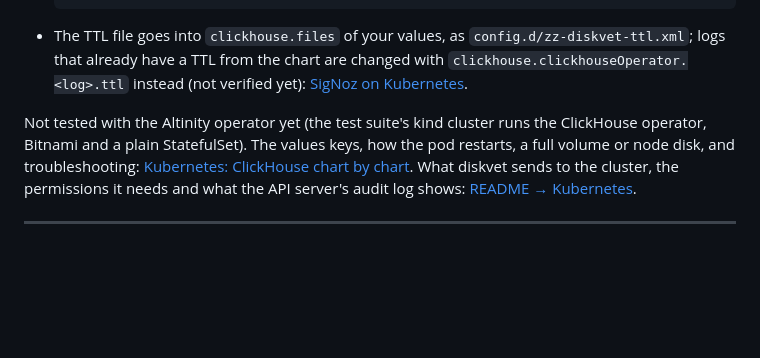
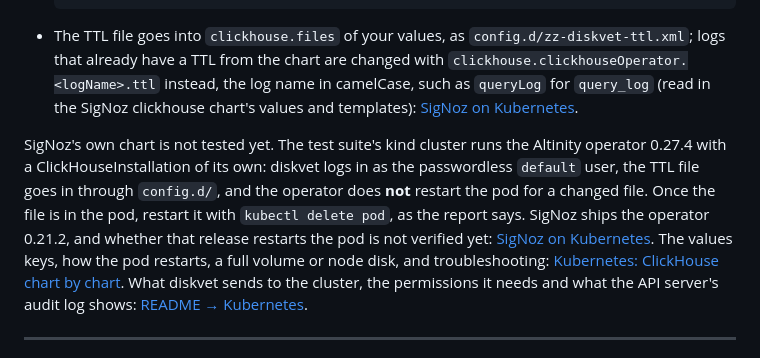
Before and after one commit to Protemir/diskvet, a Markdown page: docs/recipes/signoz.md, the part around the change. Drawn GitHub-style; blank space fills up the shorter version.

```diff
--- a/docs/recipes/signoz.md
+++ b/docs/recipes/signoz.md
@@ -94,11 +94,19 @@ complete `kubectl` lines for that pod.
 
 - The TTL file goes into `clickhouse.files` of your values, as
   `config.d/zz-diskvet-ttl.xml`; logs that already have a TTL from the chart
-  are changed with `clickhouse.clickhouseOperator.<log>.ttl` instead (not
-  verified yet): [SigNoz on Kubernetes](kubernetes.md#signoz).
+  are changed with `clickhouse.clickhouseOperator.<logName>.ttl` instead, the
+  log name in camelCase, such as `queryLog` for `query_log` (read in the
+  SigNoz clickhouse chart's values and templates):
+  [SigNoz on Kubernetes](kubernetes.md#signoz).
 
-Not tested with the Altinity operator yet (the test suite's kind cluster runs
-the ClickHouse operator, Bitnami and a plain StatefulSet). The values keys, how the pod restarts, a
+SigNoz's own chart is not tested yet. The test suite's kind cluster runs the
+Altinity operator 0.27.4 with a ClickHouseInstallation of its own: diskvet
+logs in as the passwordless `default` user, the TTL file goes in through
+`config.d/`, and the operator does **not** restart the pod for a changed
+file. Once the file is in the pod, restart it with `kubectl delete pod`, as
+the report says. SigNoz ships the operator 0.21.2, and whether that release
+restarts the pod is not verified yet:
+[SigNoz on Kubernetes](kubernetes.md#signoz). The values keys, how the pod restarts, a
 full volume or node disk, and troubleshooting:
 [Kubernetes: ClickHouse chart by chart](kubernetes.md). What diskvet sends to
 the cluster, the permissions it needs and what the API server's audit log
```
Also changed, not shown: README.md (+3 -3 lines), docs/recipes/kubernetes.md (+31 -13 lines).
